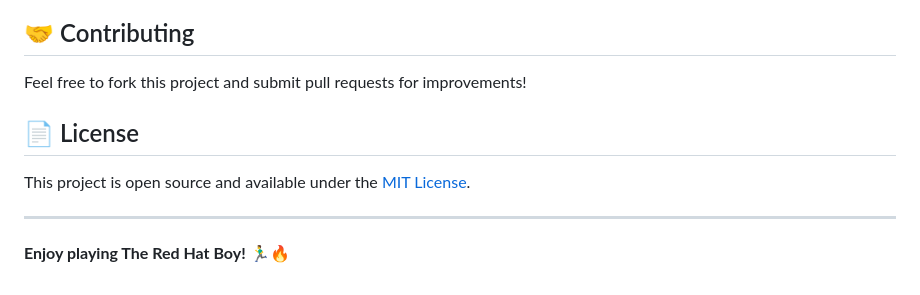
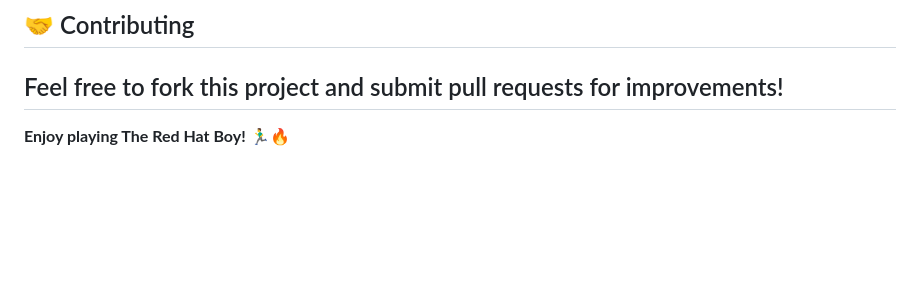
Before and after one commit to Isuru-Eranda/2D-Game, a Markdown page: README.md, the part around the change. Drawn GitHub-style; blank space fills up the shorter version.

Commit message:
Remove license section from README.md

```diff
--- a/README.md
+++ b/README.md
@@ -101,11 +101,6 @@ Potential improvements for future versions:
 ## 🤝 Contributing
 
 Feel free to fork this project and submit pull requests for improvements!
-
-## 📄 License
-
-This project is open source and available under the [MIT License](LICENSE).
-
 ---
 
 **Enjoy playing The Red Hat Boy! 🏃‍♂️🔥**
```
